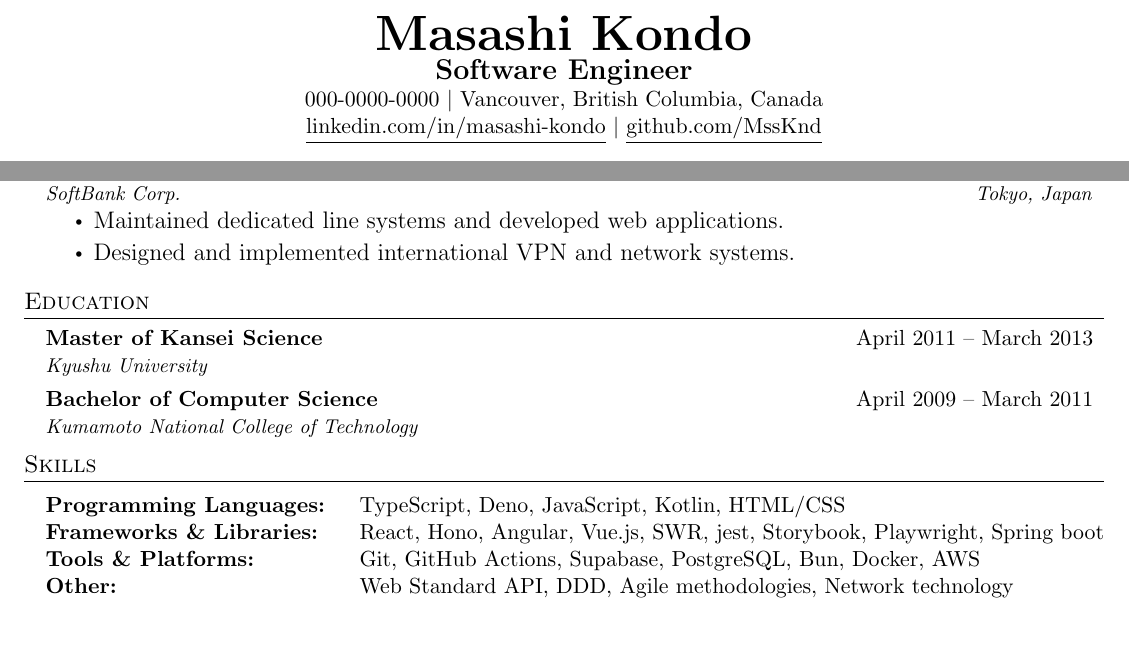
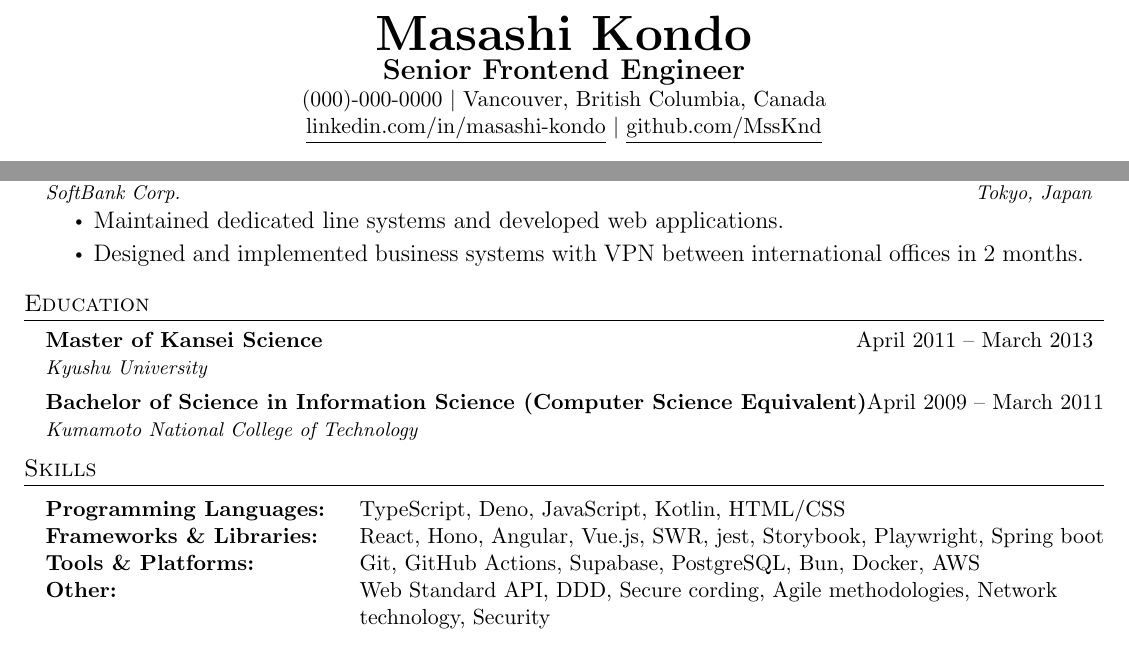
Before and after one commit to MssKnd/MssKnd, a LaTeX CV (resume.tex): two parts of the page, joined at a grey line, cut so that both start at the same text. Compiled offline with pdfLaTeX.

Commit message:
update info

```diff
--- a/resume.tex
+++ b/resume.tex
@@ -88,9 +88,8 @@
 %----------HEADING----------
 \begin{center}
     \textbf{\Huge \scshape Masashi Kondo} \\ \vspace{1pt}
-    \textbf{\Large \scshape Software Engineer} \\
-    000-0000-0000 $|$ Vancouver, British Columbia, Canada \\
-    % \href{mailto:xxxx@example.com}{\underline{xxxx@example.com}} $|$
+    \textbf{\Large \scshape Senior Frontend Engineer} \\
+    (000)-000-0000 $|$ Vancouver, British Columbia, Canada \\
     \href{https://linkedin.com/in/masashi-kondo}{\underline{linkedin.com/in/masashi-kondo}} $|$
     \href{https://github.com/MssKnd}{\underline{github.com/MssKnd}}
 \end{center}
@@ -127,7 +126,7 @@ As a Software Engineer with over 10 years of experience specializing in Web Fron
       {SoftBank Corp.}{Tokyo, Japan}
       \resumeItemListStart
         \resumeItem{Maintained dedicated line systems and developed web applications.}
-        \resumeItem{Designed and implemented international VPN and network systems.}
+        \resumeItem{Designed and implemented business systems with VPN between international offices in 2 months.}
       \resumeItemListEnd
 
   \resumeSubHeadingListEnd
@@ -139,7 +138,7 @@ As a Software Engineer with over 10 years of experience specializing in Web Fron
       {Master of Kansei Science}{April 2011 -- March 2013}
       {Kyushu University}{}
     \resumeSubheading
-      {Bachelor of Computer Science}{April 2009 -- March 2011}
+      {Bachelor of Science in Information Science (Computer Science Equivalent)}{April 2009 -- March 2011}
       {Kumamoto National College of Technology}{}
   \resumeSubHeadingListEnd
 
@@ -150,7 +149,7 @@ As a Software Engineer with over 10 years of experience specializing in Web Fron
       \textbf{Programming Languages:} & TypeScript, Deno, JavaScript, Kotlin, HTML/CSS \\
       \textbf{Frameworks \& Libraries:} & React, Hono, Angular, Vue.js, SWR, jest, Storybook, Playwright, Spring boot \\
       \textbf{Tools \& Platforms:} & Git, GitHub Actions, Supabase, PostgreSQL, Bun, Docker, AWS \\
-      \textbf{Other:} & Web Standard API, DDD, Agile methodologies, Network technology
+      \textbf{Other:} & Web Standard API, DDD, Secure cording, Agile methodologies, Network technology, Security
     \end{tabularx}
 
 %-----------CERTIFICATIONS-----------
```
Also changed, not shown: resume.pdf, resume.tex (3 more changed lines).
